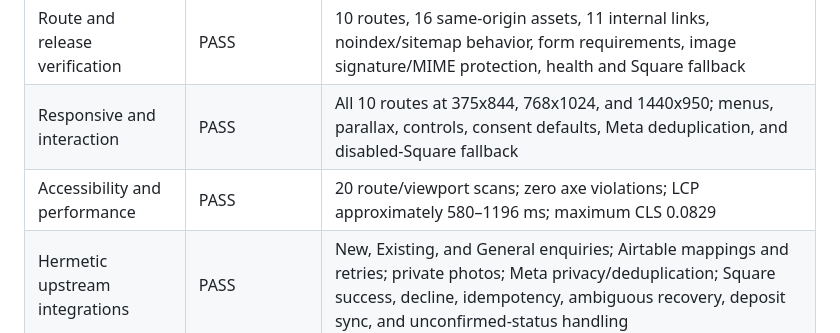
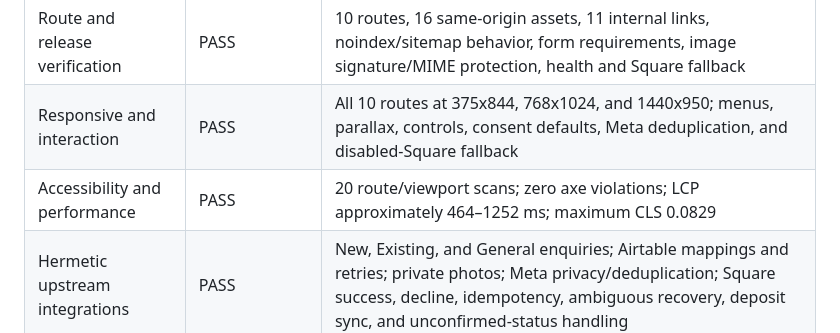
Before and after one commit to barranaai/TBT, a Markdown page: wordpress/docs/qa-report-2026-09-08.md, the part around the change. GitHub-like rendering.

```diff
--- a/wordpress/docs/qa-report-2026-09-08.md
+++ b/wordpress/docs/qa-report-2026-09-08.md
@@ -61,7 +61,7 @@ are not exposed by the host and were not claimed.
 | --- | --- | --- |
 | Route and release verification | PASS | 10 routes, 16 same-origin assets, 11 internal links, noindex/sitemap behavior, form requirements, image signature/MIME protection, health and Square fallback |
 | Responsive and interaction | PASS | All 10 routes at 375x844, 768x1024, and 1440x950; menus, parallax, controls, consent defaults, Meta deduplication, and disabled-Square fallback |
-| Accessibility and performance | PASS | 20 route/viewport scans; zero axe violations; LCP approximately 580–1196 ms; maximum CLS 0.0829 |
+| Accessibility and performance | PASS | 20 route/viewport scans; zero axe violations; LCP approximately 464–1252 ms; maximum CLS 0.0829 |
 | Hermetic upstream integrations | PASS | New, Existing, and General enquiries; Airtable mappings and retries; private photos; Meta privacy/deduplication; Square success, decline, idempotency, ambiguous recovery, deposit sync, and unconfirmed-status handling |
 | Strict visual/content parity | CONDITIONAL | 30 comparisons; 20 direct passes and 10 documented, controlled differences; no unexplained layout regression remains, but named exception approval is pending |
 
```
Also changed, not shown: wordpress/docs/release-evidence.md (+1 -1 lines), wordpress/docs/verification-log.md (+4 -0 lines).
